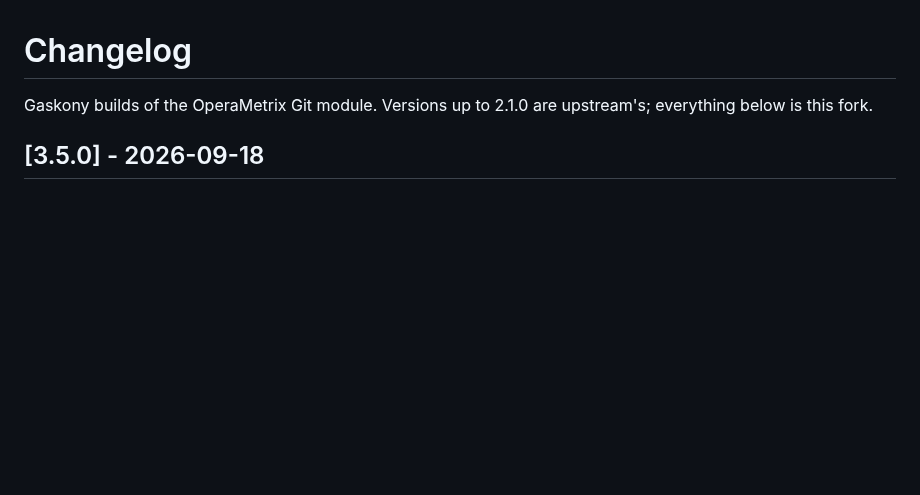
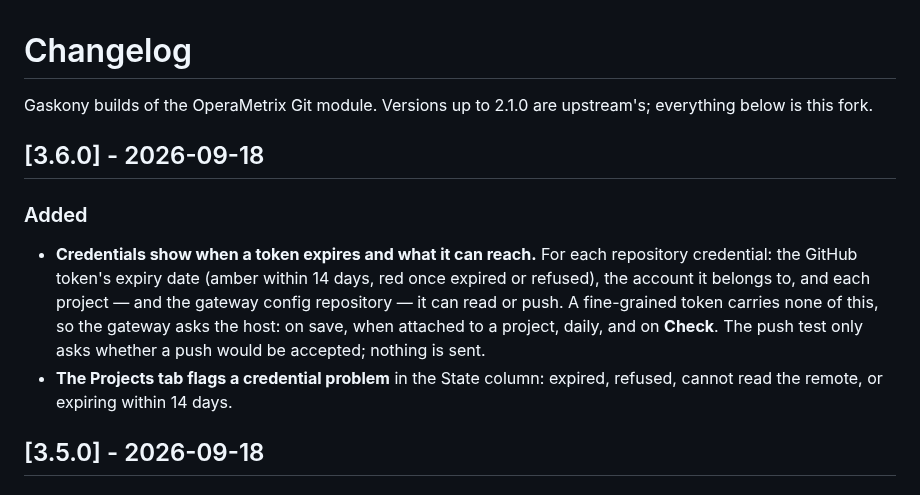
Before and after one commit to Gaskony-Ignition/module-git-integration, a Markdown page: CHANGELOG.md, the part around the change. Rendered like a GitHub page; blank space fills up the shorter version.

```diff
--- a/CHANGELOG.md
+++ b/CHANGELOG.md
@@ -2,6 +2,18 @@
 
 Gaskony builds of the OperaMetrix Git module. Versions up to 2.1.0 are
 upstream's; everything below is this fork.
+
+## [3.6.0] - 2026-09-18
+
+### Added
+- **Credentials show when a token expires and what it can reach.** For each repository
+  credential: the GitHub token's expiry date (amber within 14 days, red once expired or refused),
+  the account it belongs to, and each project — and the gateway config repository — it can read
+  or push. A fine-grained token carries none of this, so the gateway asks the host: on save, when
+  attached to a project, daily, and on **Check**. The push test only asks whether a push would be
+  accepted; nothing is sent.
+- **The Projects tab flags a credential problem** in the State column: expired, refused, cannot
+  read the remote, or expiring within 14 days.
 
 ## [3.5.0] - 2026-09-18
 
```
Also changed, not shown: README.md (+15 -1 lines), docs/INTERNALS.md (+2 -1 lines), docs/images/versioning-credentials.png (added), 8 other files.
